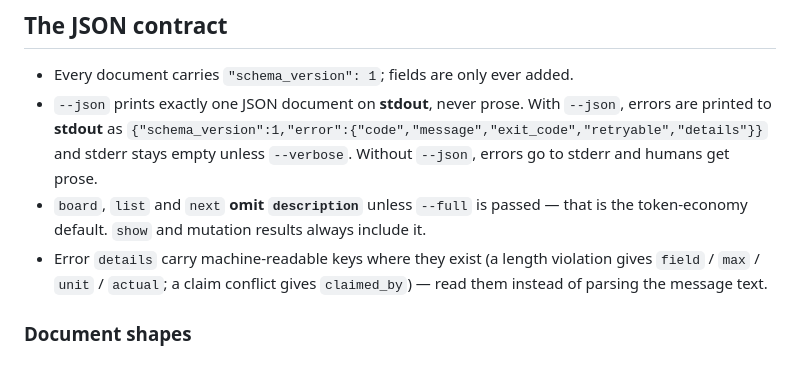
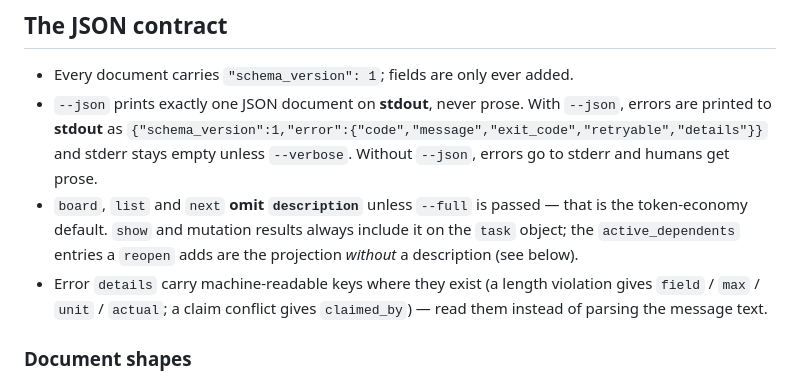
Before and after one commit to sangingeum/tackboard, a Markdown page: SKILL.md, the part around the change. GitHub-like rendering.

```diff
--- a/SKILL.md
+++ b/SKILL.md
@@ -186,7 +186,8 @@ fix is usually to shorten the title and move the full text into
   stderr and humans get prose.
 - `board`, `list` and `next` **omit `description`** unless `--full` is passed —
   that is the token-economy default. `show` and mutation results always include
-  it.
+  it on the `task` object; the `active_dependents` entries a `reopen` adds are
+  the projection *without* a description (see below).
 - Error `details` carry machine-readable keys where they exist (a length
   violation gives `field` / `max` / `unit` / `actual`; a claim conflict gives
   `claimed_by`) — read them instead of parsing the message text.
```
Also changed, not shown: README.md (+2 -1 lines).
